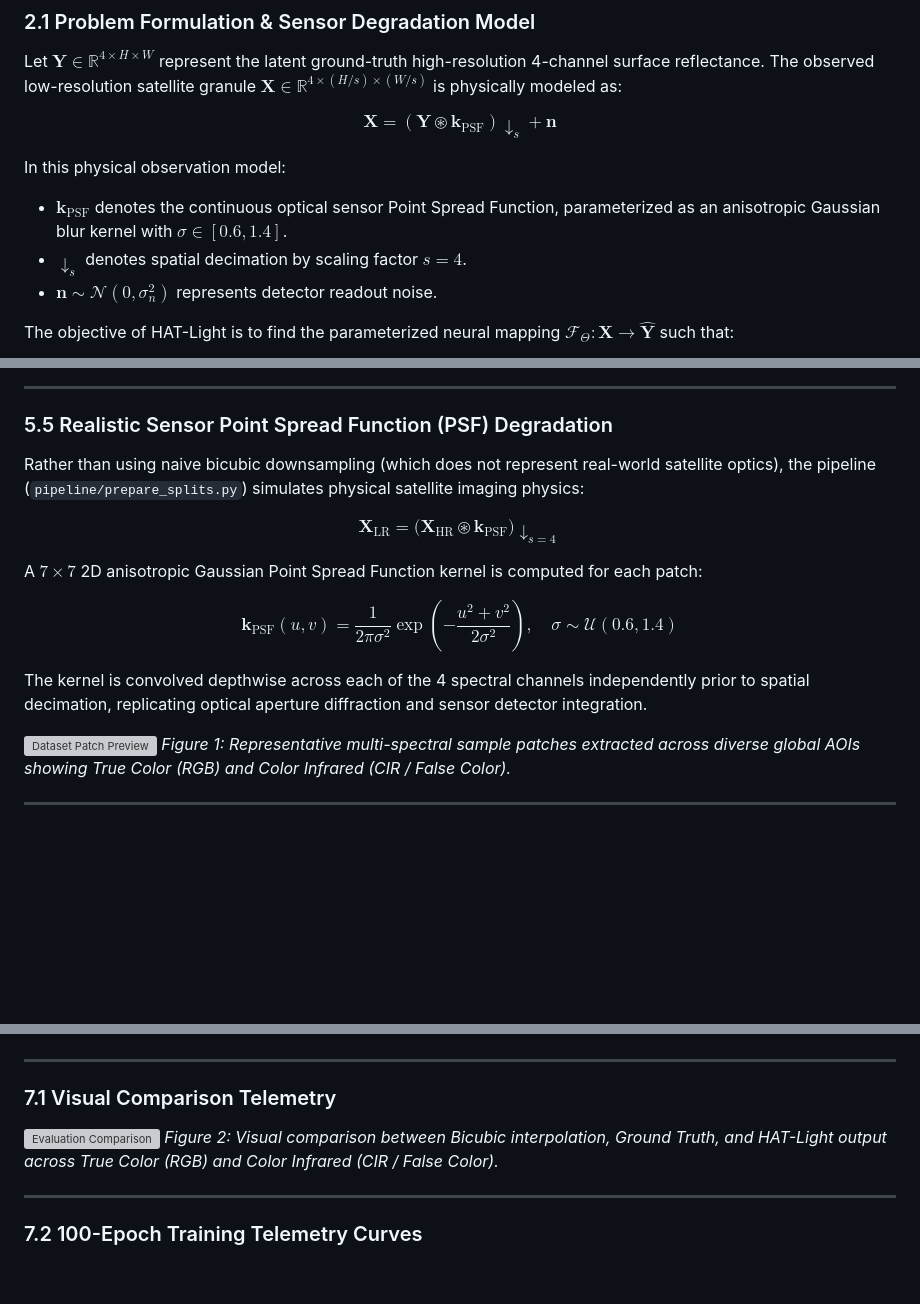
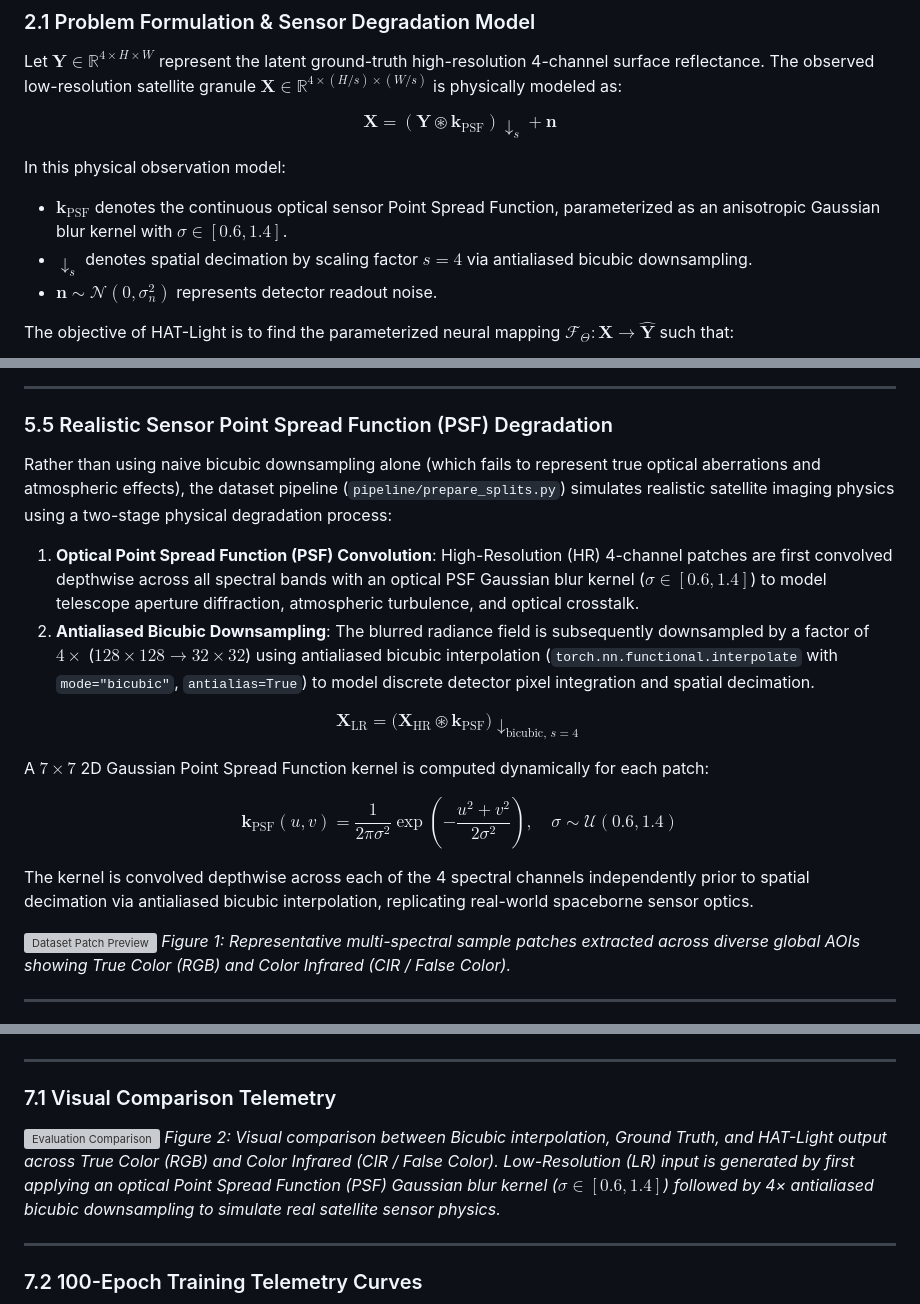
Before and after one commit to namans0071-code/HAT-Light-Satellite-Super-Resolution, a Markdown page: README.md, 3 parts joined by grey strips. Rendered like a GitHub page; blank space fills up the shorter version; grey boxes are pictures that could not be loaded.

Commit message:
docs: detail PSF blur and bicubic downsampling sequence and update Figure 2 footer

```diff
--- a/README.md
+++ b/README.md
@@ -140,7 +140,7 @@ $$
 
 In this physical observation model:
 - $\mathbf{k}_{\text{PSF}}$ denotes the continuous optical sensor Point Spread Function, parameterized as an anisotropic Gaussian blur kernel with $\sigma \in [0.6, 1.4]$.
-- $\downarrow_s$ denotes spatial decimation by scaling factor $s = 4$.
+- $\downarrow_s$ denotes spatial decimation by scaling factor $s = 4$ via antialiased bicubic downsampling.
 - $\mathbf{n} \sim \mathcal{N}(0, \sigma_n^2)$ represents detector readout noise.
 
 The objective of HAT-Light is to find the parameterized neural mapping $\mathcal{F}_\Theta: \mathbf{X} \to \hat{\mathbf{Y}}$ such that:
@@ -441,19 +441,22 @@ Patches with $\sigma_{\text{avg}} < 25.0$ are rejected, guaranteeing high inform
 
 ### 5.5 Realistic Sensor Point Spread Function (PSF) Degradation
 
-Rather than using naive bicubic downsampling (which does not represent real-world satellite optics), the pipeline (`pipeline/prepare_splits.py`) simulates physical satellite imaging physics:
+Rather than using naive bicubic downsampling alone (which fails to represent true optical aberrations and atmospheric effects), the dataset pipeline (`pipeline/prepare_splits.py`) simulates realistic satellite imaging physics using a two-stage physical degradation process:
+
+1. **Optical Point Spread Function (PSF) Convolution**: High-Resolution (HR) 4-channel patches are first convolved depthwise across all spectral bands with an optical PSF Gaussian blur kernel ($\sigma \in [0.6, 1.4]$) to model telescope aperture diffraction, atmospheric turbulence, and optical crosstalk.
+2. **Antialiased Bicubic Downsampling**: The blurred radiance field is subsequently downsampled by a factor of $4\times$ ($128 \times 128 \to 32 \times 32$) using antialiased bicubic interpolation (`torch.nn.functional.interpolate` with `mode="bicubic"`, `antialias=True`) to model discrete detector pixel integration and spatial decimation.
 
 $$
-\mathbf{X}_{\text{LR}} = \Big(\mathbf{X}_{\text{HR}} \circledast \mathbf{k}_{\text{PSF}}\Big) \downarrow_{s=4}
+\mathbf{X}_{\text{LR}} = \Big(\mathbf{X}_{\text{HR}} \circledast \mathbf{k}_{\text{PSF}}\Big) \downarrow_{\text{bicubic}, \, s=4}
 $$
 
-A $7 \times 7$ 2D anisotropic Gaussian Point Spread Function kernel is computed for each patch:
+A $7 \times 7$ 2D Gaussian Point Spread Function kernel is computed dynamically for each patch:
 
 $$
 \mathbf{k}_{\text{PSF}}(u, v) = \frac{1}{2\pi \sigma^2} \exp\left(-\frac{u^2 + v^2}{2\sigma^2}\right), \quad \sigma \sim \mathcal{U}(0.6, 1.4)
 $$
 
-The kernel is convolved depthwise across each of the 4 spectral channels independently prior to spatial decimation, replicating optical aperture diffraction and sensor detector integration.
+The kernel is convolved depthwise across each of the 4 spectral channels independently prior to spatial decimation via antialiased bicubic interpolation, replicating real-world spaceborne sensor optics.
 
 ![Dataset Patch Preview](test_dataset/sample_preview.png)
 *Figure 1: Representative multi-spectral sample patches extracted across diverse global AOIs showing True Color (RGB) and Color Infrared (CIR / False Color).*
@@ -500,7 +503,7 @@ Quantitative evaluation was performed across **799 curated multi-spectral test g
 ### 7.1 Visual Comparison Telemetry
 
 ![Evaluation Comparison](benchmarks/best_model_eval_epoch_100.png)
-*Figure 2: Visual comparison between Bicubic interpolation, Ground Truth, and HAT-Light output across True Color (RGB) and Color Infrared (CIR / False Color).*
+*Figure 2: Visual comparison between Bicubic interpolation, Ground Truth, and HAT-Light output across True Color (RGB) and Color Infrared (CIR / False Color). Low-Resolution (LR) input is generated by first applying an optical Point Spread Function (PSF) Gaussian blur kernel ($\sigma \in [0.6, 1.4]$) followed by 4× antialiased bicubic downsampling to simulate real satellite sensor physics.*
 
 ---
 
```
Also changed, not shown: benchmarks/benchmark_report.md (+1 -0 lines), pipeline/README.md (+6 -3 lines).
